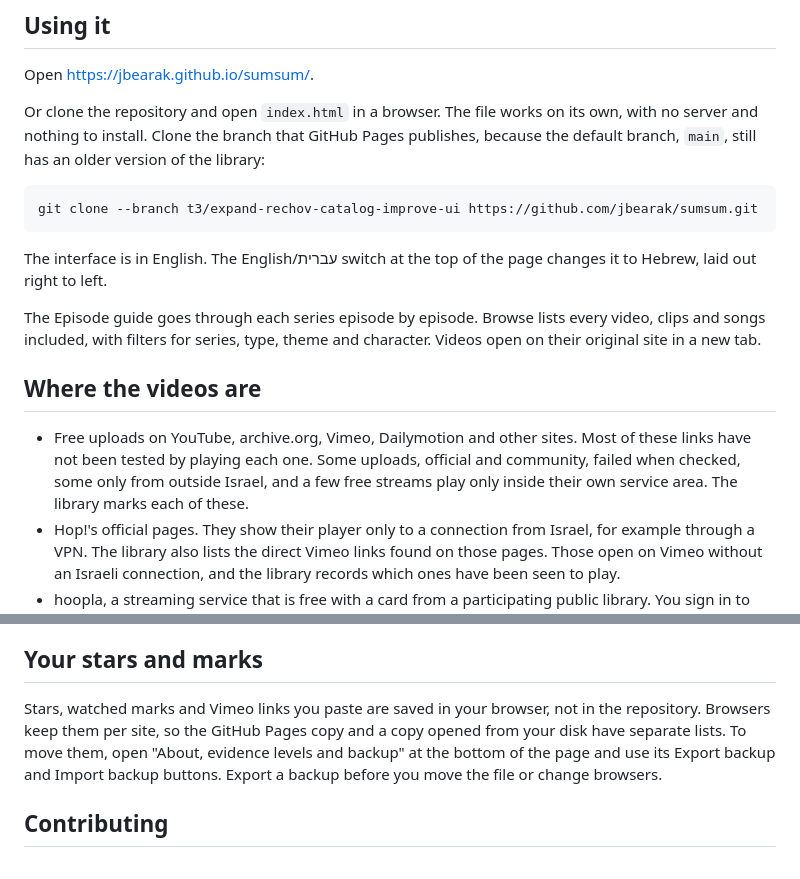
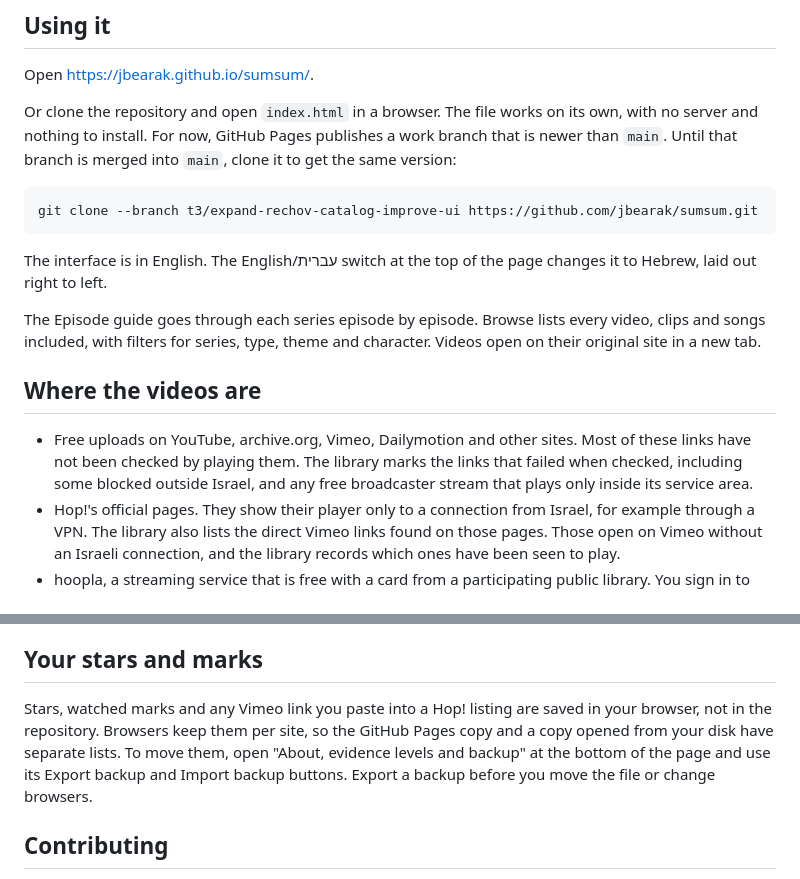
Before and after one commit to jbearak/sumsum, a Markdown page: README.md, 2 parts joined by grey strips. Rendered like a GitHub page.

Commit message:
Make README wording clearer and less prone to going stale
Mark the clone-branch instruction as temporary until the work branch is merged, describe failed and region-limited links without a count, and say where pasted Vimeo links come from.

````diff
--- a/README.md
+++ b/README.md
@@ -8,7 +8,7 @@ It stores links and metadata only. There is no video in this repository.
 
 Open https://jbearak.github.io/sumsum/.
 
-Or clone the repository and open `index.html` in a browser. The file works on its own, with no server and nothing to install. Clone the branch that GitHub Pages publishes, because the default branch, `main`, still has an older version of the library:
+Or clone the repository and open `index.html` in a browser. The file works on its own, with no server and nothing to install. For now, GitHub Pages publishes a work branch that is newer than `main`. Until that branch is merged into `main`, clone it to get the same version:
 
 ```sh
 git clone --branch t3/expand-rechov-catalog-improve-ui https://github.com/jbearak/sumsum.git
@@ -20,7 +20,7 @@ The Episode guide goes through each series episode by episode. Browse lists ever
 
 ## Where the videos are
 
-- Free uploads on YouTube, archive.org, Vimeo, Dailymotion and other sites. Most of these links have not been tested by playing each one. Some uploads, official and community, failed when checked, some only from outside Israel, and a few free streams play only inside their own service area. The library marks each of these.
+- Free uploads on YouTube, archive.org, Vimeo, Dailymotion and other sites. Most of these links have not been checked by playing them. The library marks the links that failed when checked, including some blocked outside Israel, and any free broadcaster stream that plays only inside its service area.
 - Hop!'s official pages. They show their player only to a connection from Israel, for example through a VPN. The library also lists the direct Vimeo links found on those pages. Those open on Vimeo without an Israeli connection, and the library records which ones have been seen to play.
 - hoopla, a streaming service that is free with a card from a participating public library. You sign in to hoopla with the card. Anyone who lives, works, goes to school or owns property in New York State can apply online for a free Queens Public Library eCard. Westchester County library cards work too; in hoopla, choose "Westchester Library System" rather than your own library's name. New York Public Library and Brooklyn Public Library cards do not work. Elsewhere, look up your own library in hoopla. Each library sets a small monthly borrowing limit.
 - Apple TV's US store and Prime Video, where you buy or rent each programme with an account.
@@ -35,7 +35,7 @@ If you collect these programmes, the Missing episodes and Videos to identify pag
 
 ## Your stars and marks
 
-Stars, watched marks and Vimeo links you paste are saved in your browser, not in the repository. Browsers keep them per site, so the GitHub Pages copy and a copy opened from your disk have separate lists. To move them, open "About, evidence levels and backup" at the bottom of the page and use its Export backup and Import backup buttons. Export a backup before you move the file or change browsers.
+Stars, watched marks and any Vimeo link you paste into a Hop! listing are saved in your browser, not in the repository. Browsers keep them per site, so the GitHub Pages copy and a copy opened from your disk have separate lists. To move them, open "About, evidence levels and backup" at the bottom of the page and use its Export backup and Import backup buttons. Export a backup before you move the file or change browsers.
 
 ## Contributing
 
````
